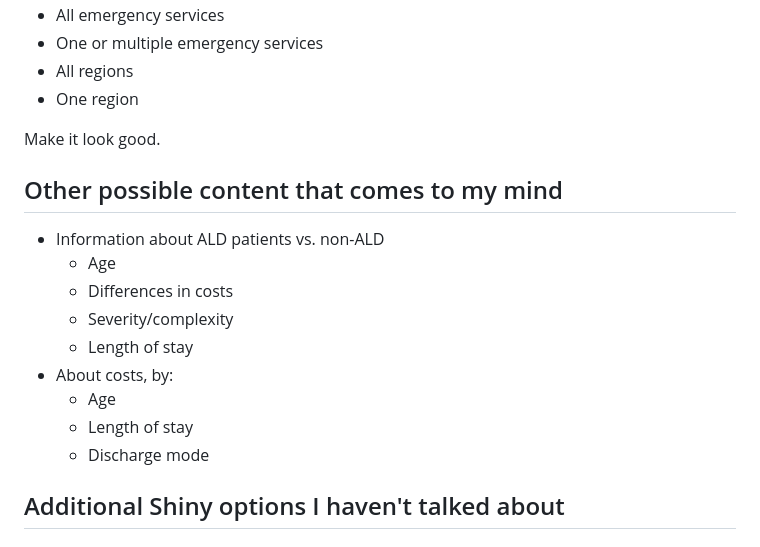
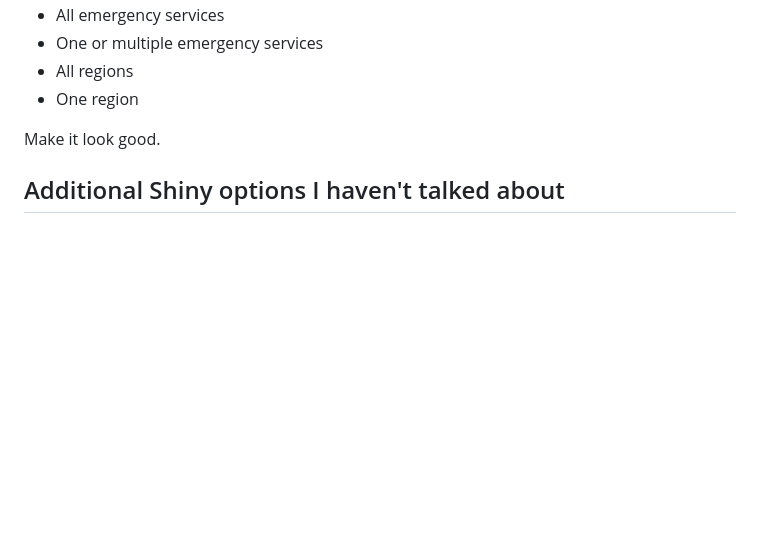
Before and after one commit to Dscronias/DS-Real-World-Pub, a Markdown page: Labs/Lab 3/README.md, the part around the change. GitHub-like rendering; blank space fills up the shorter version.

```diff
--- a/Labs/Lab 3/README.md
+++ b/Labs/Lab 3/README.md
@@ -72,18 +72,6 @@ I want to be able to filter depending on these groups:
 
 Make it look good.
 
-## Other possible content that comes to my mind
-
-- Information about ALD patients vs. non-ALD
-  - Age
-  - Differences in costs
-  - Severity/complexity
-  - Length of stay
-- About costs, by:
-  - Age
-  - Length of stay
-  - Discharge mode
-
 ## Additional Shiny options I haven't talked about
 
 ### [Theming](https://rstudio.github.io/bslib/articles/theming/index.html)
```
